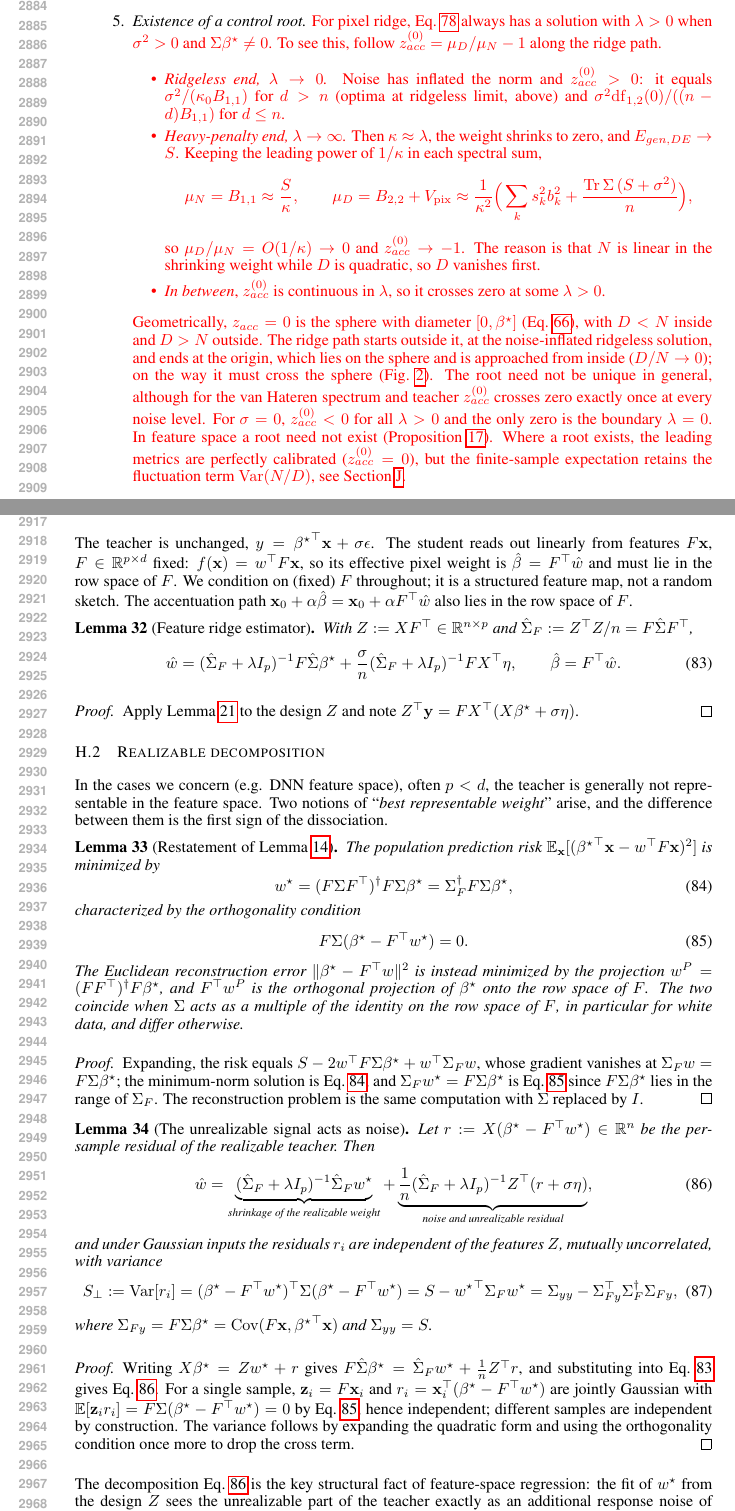
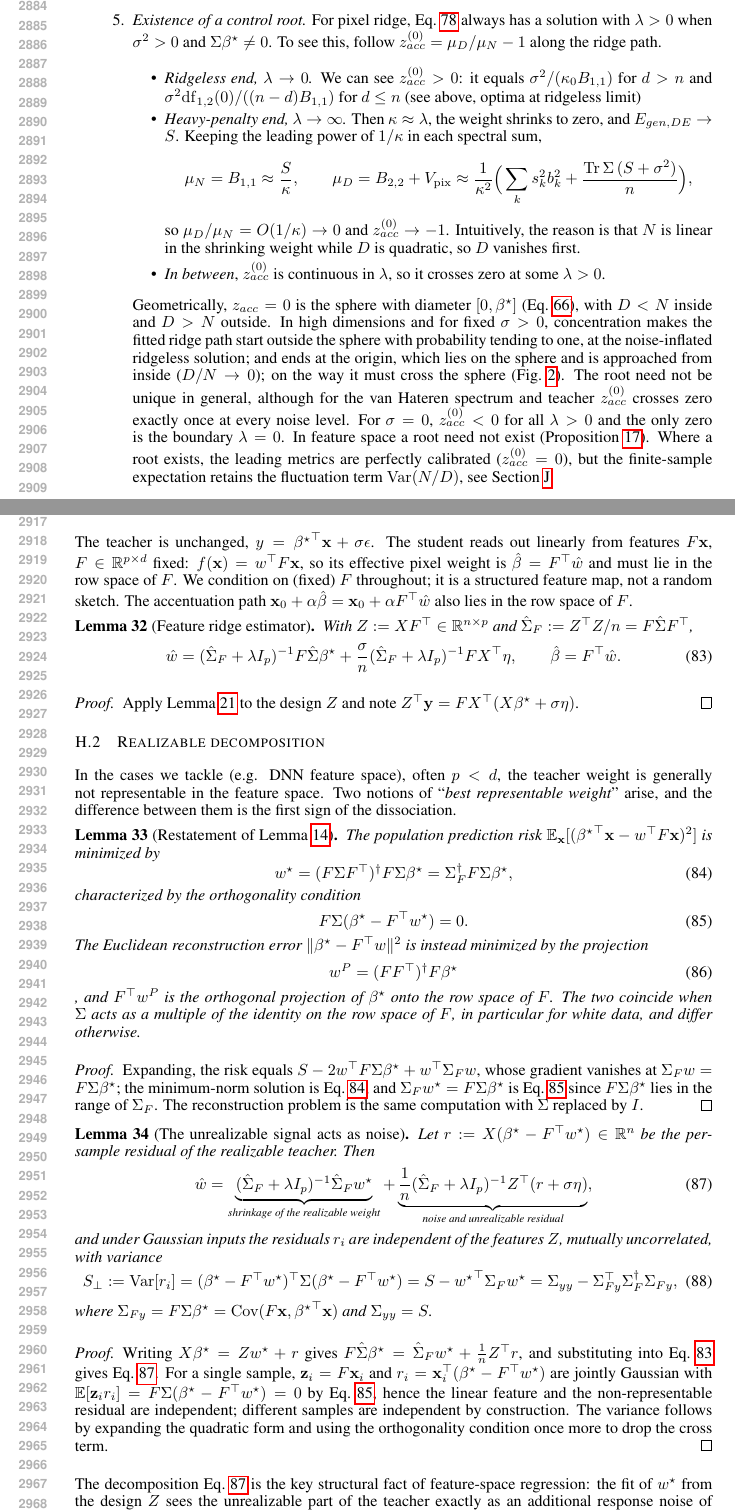
Before and after one commit to Animadversio/AccentuationPredictionRMTDissociation, a LaTeX paper (accentuation_rmt_main_compact_trimmed.tex, which reads theory_appendix_polished.tex): two parts of pages 54 and 55 of 66 before the commit and two parts of pages 54 and 55 of 67 after it, joined at a grey line, cut so that both start at the same text. Compiled offline with pdfLaTeX.

Commit message:
Updates from Overleaf

```diff
--- a/theory_appendix_polished.tex
+++ b/theory_appendix_polished.tex
@@ -852,15 +852,11 @@ evaluated at the numerically selected optimum and against empirical RidgeCV.
 % optimum appears above a noise threshold, and
 % Eq.~\ref{eq:app-zacc-cv-summary} was checked against the leading DE
 % evaluated at the numerically selected optimum and against empirical RidgeCV.
-\item \emph{Existence of a control root.}  {\color{red}For pixel ridge,
-Eq.~\ref{eq:appendix-pixel-control-noise} always has a solution with
-$\lambda>0$ when $\sigma^2>0$ and $\Sigma\bstar\ne0$.  To see this, follow
-$z^{(0)}_{acc}=\mu_D/\mu_N-1$ along the ridge path.
+\item \emph{Existence of a control root.}  {For pixel ridge, Eq.~\ref{eq:appendix-pixel-control-noise} always has a solution with $\lambda>0$ when $\sigma^2>0$ and $\Sigma\bstar\ne0$.  To see this, follow $z^{(0)}_{acc}=\mu_D/\mu_N-1$ along the ridge path.
 \begin{itemize}
-\item \emph{Ridgeless end, $\lambda\to0$.}  Noise has inflated the norm and
-$z^{(0)}_{acc}>0$: it equals $\sigma^2/(\kappa_0B_{1,1})$ for $d>n$
-(optima at ridgeless limit, above) and $\sigma^2\mathrm{df}_{1,2}(0)/((n-d)B_{1,1})$ for
-$d\le n$.
+\item \emph{Ridgeless end, $\lambda\to0$.}  We can see
+$z^{(0)}_{acc}>0$: it equals $\sigma^2/(\kappa_0B_{1,1})$ for $d>n$ and $\sigma^2\mathrm{df}_{1,2}(0)/((n-d)B_{1,1})$ for
+$d\le n$ (see above, optima at ridgeless limit)
 \item \emph{Heavy-penalty end, $\lambda\to\infty$.}  Then $\kappa\approx\lambda$,
 the weight shrinks to zero, and $E_{gen,DE}\to S$.  Keeping the leading power
 of $1/\kappa$ in each spectral sum,
@@ -869,22 +865,17 @@ of $1/\kappa$ in each spectral sum,
 \mu_D=B_{2,2}+V_{\rm pix}\approx\frac1{\kappa^2}
 \Big(\sum_ks_k^2b_k^2+\frac{\operatorname{Tr}\Sigma\,(S+\sigma^2)}{n}\Big),
 \]
-so $\mu_D/\mu_N=O(1/\kappa)\to0$ and $z^{(0)}_{acc}\to-1$.  The reason is
-that $N$ is linear in the shrinking weight while $D$ is quadratic, so $D$
-vanishes first.
+so $\mu_D/\mu_N=O(1/\kappa)\to0$ and $z^{(0)}_{acc}\to-1$.
+Intuitively, the reason is that $N$ is linear in the shrinking weight while $D$ is quadratic, so $D$ vanishes first.
 \item \emph{In between}, $z^{(0)}_{acc}$ is continuous in $\lambda$, so it
 crosses zero at some $\lambda>0$.
 \end{itemize}
 Geometrically, $z_{acc}=0$ is the sphere with diameter $[0,\bstar]$
 (Eq.~\ref{eq:iso-accentuation-sphere}), with $D<N$ inside and $D>N$ outside.
-The ridge path starts outside it, at the noise-inflated ridgeless solution,
-and ends at the origin, which lies on the sphere and is approached from
-inside ($D/N\to0$); on the way it must cross the sphere
-(Fig.~\ref{fig:geometry}).  The root need not be unique in general,
-although for the van Hateren spectrum and teacher $z^{(0)}_{acc}$ crosses
-zero exactly once at every noise level.
-For $\sigma=0$, $z^{(0)}_{acc}<0$ for all $\lambda>0$ and the only zero is
-the boundary $\lambda=0$.  In feature space a root need not exist
+In high dimensions and for fixed $\sigma>0$, concentration makes the fitted ridge path start outside the sphere with probability tending to one, at the noise-inflated ridgeless solution;
+and ends at the origin, which lies on the sphere and is approached from inside ($D/N\to0$); on the way it must cross the sphere (Fig.~\ref{fig:geometry}).
+The root need not be unique in general, although for the van Hateren spectrum and teacher $z^{(0)}_{acc}$ crosses zero exactly once at every noise level.
+For $\sigma=0$, $z^{(0)}_{acc}<0$ for all $\lambda>0$ and the only zero is the boundary $\lambda=0$.  In feature space a root need not exist
 (Proposition~\ref{prop:mr-feature-tuning}).  Where a root exists, the
 leading metrics are perfectly calibrated ($z^{(0)}_{acc}=0$), but the
 finite-sample expectation retains the fluctuation term $\Var(N/D)$, see
@@ -958,7 +949,7 @@ $Z^\top\mathbf y=FX^\top(X\bstar+\sigma\eta)$.
 
 \subsection{Realizable decomposition}
 
-In the cases we concern (e.g. DNN feature space), often $p<d$, the teacher is generally not representable in the feature space.
+In the cases we tackle (e.g. DNN feature space), often $p<d$, the teacher weight is generally not representable in the feature space.
 Two notions of ``\textit{best representable weight}'' arise, and the difference between them is the first sign of the dissociation.
 
 \begin{lem}[Restatement of Lemma~\ref{lem:mr-feature-weights}]
@@ -974,7 +965,8 @@ F\Sigma(\bstar-F^\top w^\star)=0 .
 \label{eq:feat_regr_optim_weight_condition}
 \end{equation}
 The Euclidean reconstruction error $\|\bstar-F^\top w\|^2$ is instead
-minimized by the projection $w^P=(FF^\top)^\dagger F\bstar$, and
+minimized by the projection
+\begin{equation}w^P=(FF^\top)^\dagger F\bstar\end{equation}, and
 $F^\top w^P$ is the orthogonal projection of $\bstar$ onto the row space of
 $F$.  The two coincide when $\Sigma$ acts as a multiple of the identity on
 the row space of $F$, in particular for white data, and differ otherwise.
@@ -1014,10 +1006,9 @@ and substituting into Eq.~\ref{eq:app-feature-estimator} gives
 Eq.~\ref{eq:feat-regr-non-repr-as-noise-decomp}.  For a single sample,
 $\mathbf z_i=F\x_i$ and $r_i=\x_i^\top(\bstar-F^\top w^\star)$ are jointly
 Gaussian with $\E[\mathbf z_ir_i]=F\Sigma(\bstar-F^\top w^\star)=0$ by
-Eq.~\ref{eq:feat_regr_optim_weight_condition}, hence independent; different
-samples are independent by construction.  The variance follows by expanding
-the quadratic form and using the orthogonality condition once more to drop
-the cross term.
+Eq.~\ref{eq:feat_regr_optim_weight_condition}, hence the linear feature and the non-representable residual are independent; different
+samples are independent by construction.
+The variance follows by expanding the quadratic form and using the orthogonality condition once more to drop the cross term.
 \end{proof}
 
 The decomposition Eq.~\ref{eq:feat-regr-non-repr-as-noise-decomp} is the
```
Also changed, not shown: theory_appendix_polished.tex (30 more changed lines).
